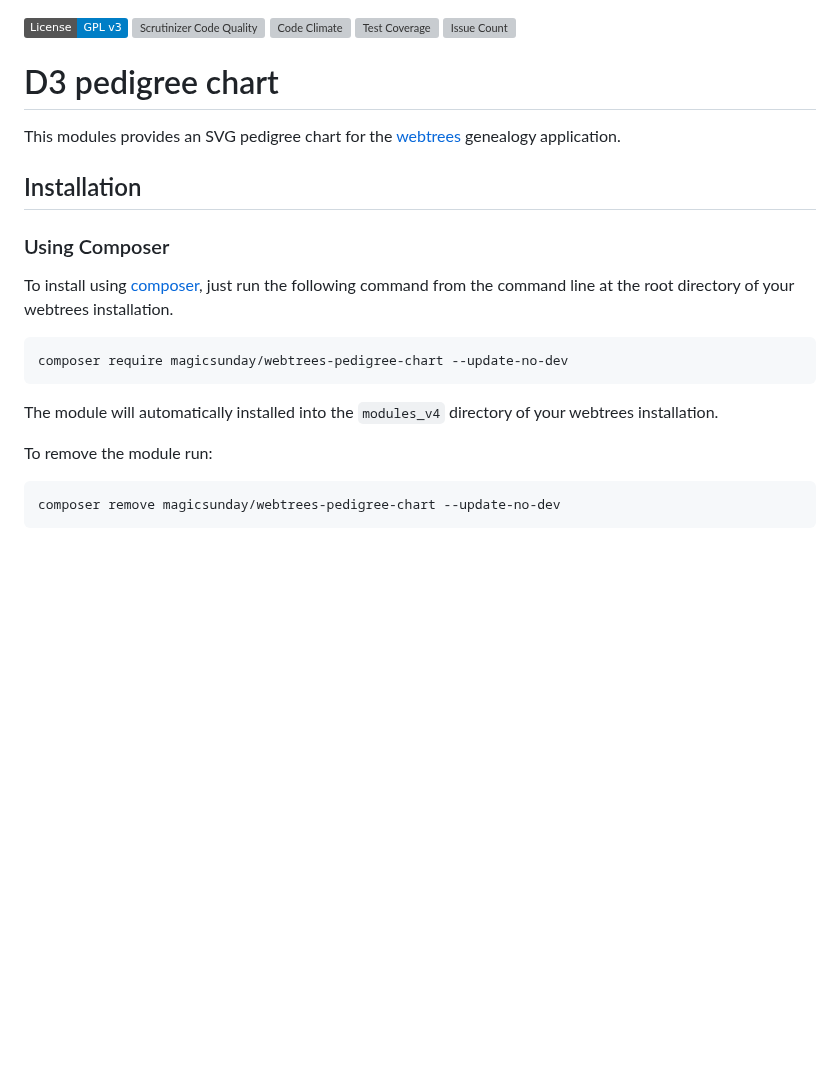
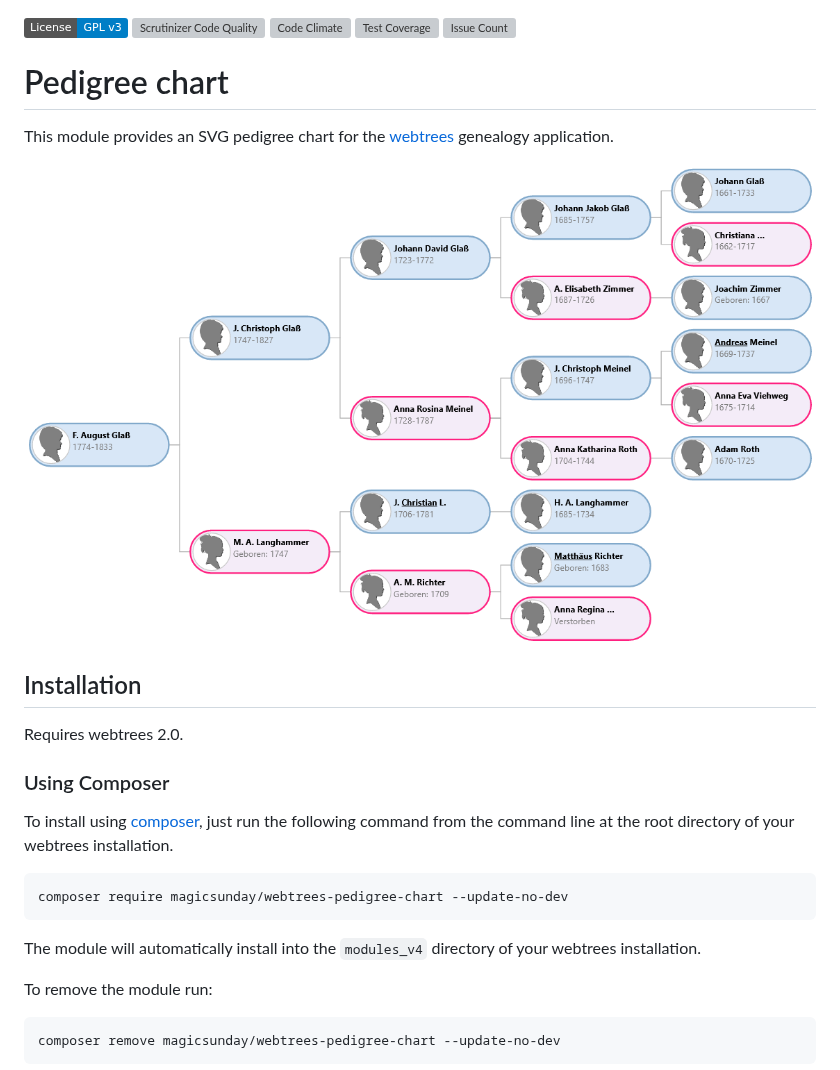
Before and after one commit to magicsunday/webtrees-pedigree-chart, a Markdown page: README.md, the part around one of its changes. GitHub-like rendering; pictures changed too: assets/pedigree-chart-5-generations.png (added); badges without logos; blank space fills up the shorter version; grey boxes are pictures that could not be loaded.

````diff
--- a/README.md
+++ b/README.md
@@ -4,11 +4,15 @@
 [![Test Coverage](https://codeclimate.com/github/magicsunday/webtrees-pedigree-chart/badges/coverage.svg)](https://codeclimate.com/github/magicsunday/webtrees-pedigree-chart/coverage)
 [![Issue Count](https://codeclimate.com/github/magicsunday/webtrees-pedigree-chart/badges/issue_count.svg)](https://codeclimate.com/github/magicsunday/webtrees-pedigree-chart)
 
-# D3 pedigree chart
-This modules provides an SVG pedigree chart for the [webtrees](https://www.webtrees.net) genealogy application.
+# Pedigree chart
+This module provides an SVG pedigree chart for the [webtrees](https://www.webtrees.net) genealogy application.
+
+![A 5 generations pedigree chart](assets/pedigree-chart-5-generations.png)
 
 
 ## Installation
+Requires webtrees 2.0.
+
 ### Using Composer
 To install using [composer](https://getcomposer.org/), just run the following command from the command line
 at the root directory of your webtrees installation.
@@ -17,7 +21,7 @@ at the root directory of your webtrees installation.
 composer require magicsunday/webtrees-pedigree-chart --update-no-dev
 ```
 
-The module will automatically installed into the ``modules_v4`` directory of your webtrees installation.
+The module will automatically install into the ``modules_v4`` directory of your webtrees installation.
 
 To remove the module run:
 ```
````
Also changed, not shown: other parts of README.md (+7 -3 lines), assets/control-panel-modules.png (added).
